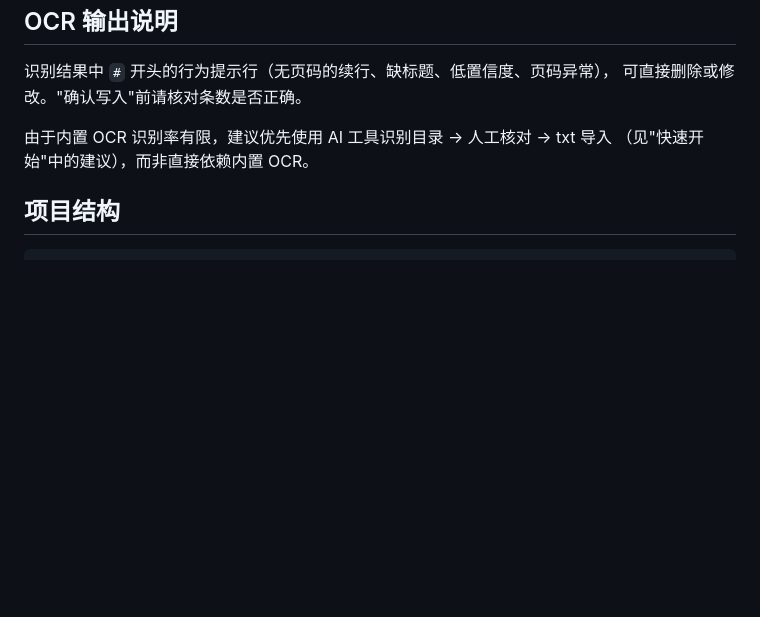
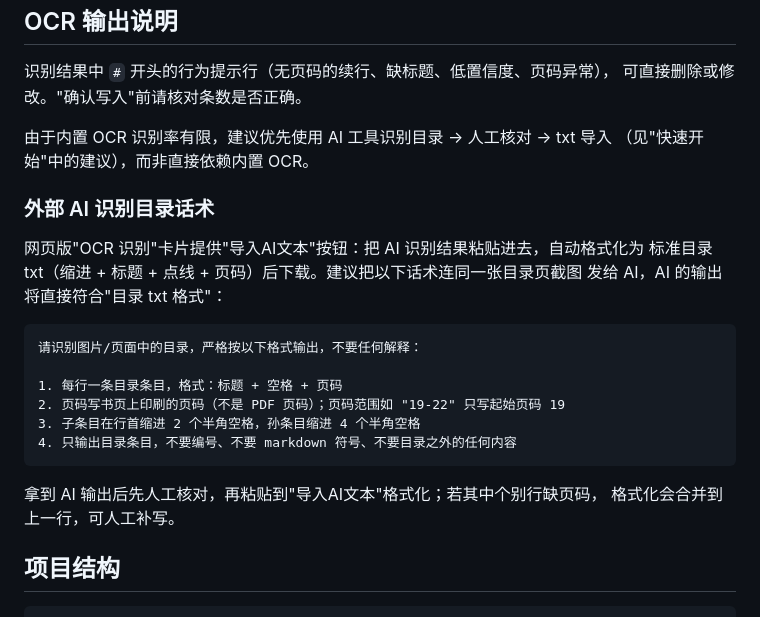
Before and after one commit to kuoleroy/pdf-toc-tool, a Markdown page: README.md, the part around the change. Drawn GitHub-style; blank space fills up the shorter version.

Commit message:
README新增外部AI识别目录话术说明(粘贴给AI即输出标准格式，配合导入AI文本按钮)

````diff
--- a/README.md
+++ b/README.md
@@ -153,6 +153,24 @@ txt 中的页码通常是"印刷页码"，而 PDF 文件（扫描件）开头还
 由于内置 OCR 识别率有限，建议优先使用 AI 工具识别目录 → 人工核对 → txt 导入
 （见"快速开始"中的建议），而非直接依赖内置 OCR。
 
+### 外部 AI 识别目录话术
+
+网页版"OCR 识别"卡片提供"导入AI文本"按钮：把 AI 识别结果粘贴进去，自动格式化为
+标准目录 txt（缩进 + 标题 + 点线 + 页码）后下载。建议把以下话术连同一张目录页截图
+发给 AI，AI 的输出将直接符合"目录 txt 格式"：
+
+```text
+请识别图片/页面中的目录，严格按以下格式输出，不要任何解释：
+
+1. 每行一条目录条目，格式：标题 + 空格 + 页码
+2. 页码写书页上印刷的页码（不是 PDF 页码）；页码范围如 "19-22" 只写起始页码 19
+3. 子条目在行首缩进 2 个半角空格，孙条目缩进 4 个半角空格
+4. 只输出目录条目，不要编号、不要 markdown 符号、不要目录之外的任何内容
+```
+
+拿到 AI 输出后先人工核对，再粘贴到"导入AI文本"格式化；若其中个别行缺页码，
+格式化会合并到上一行，可人工补写。
+
 ## 项目结构
 
 ```text
````
